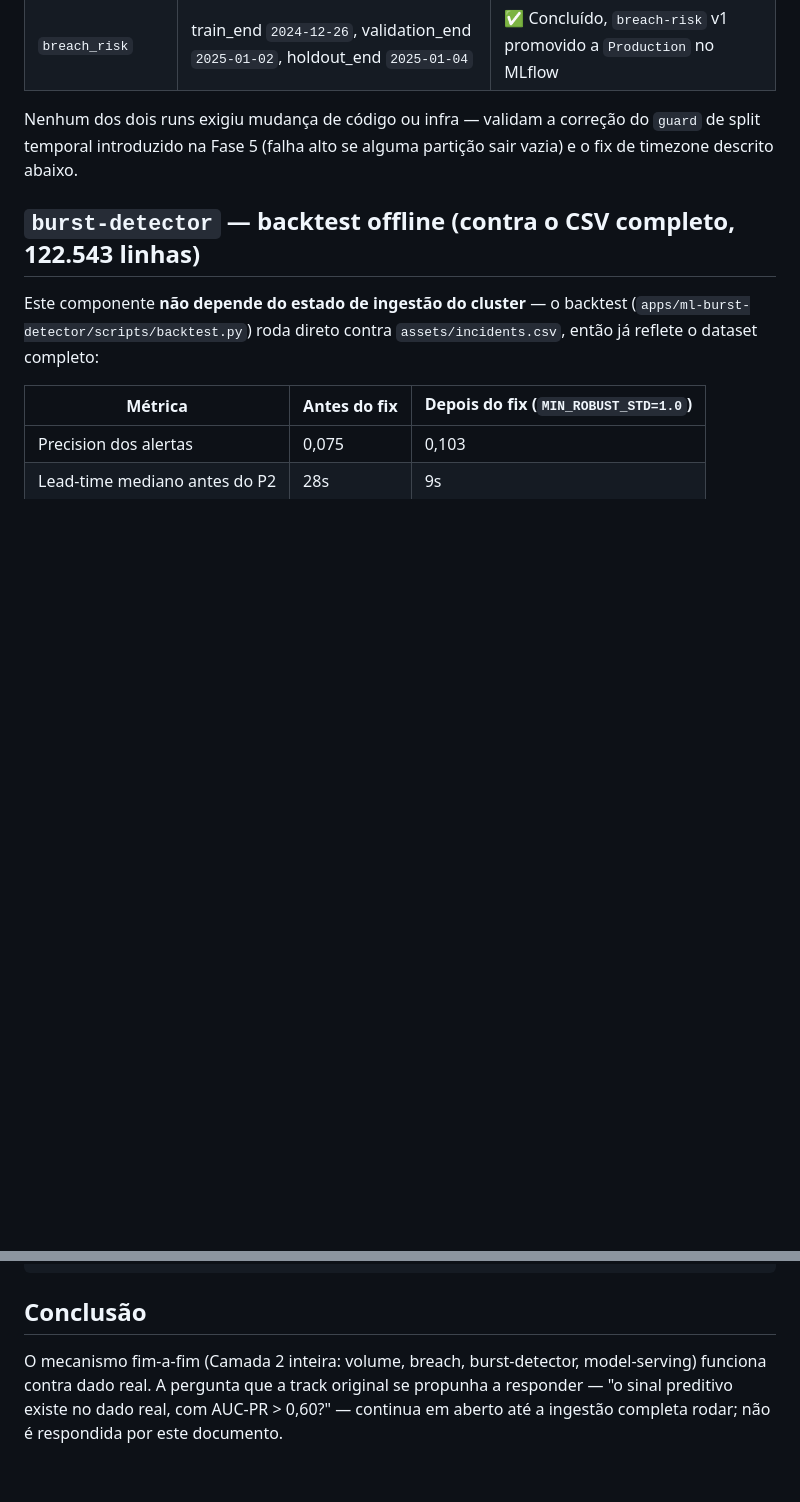
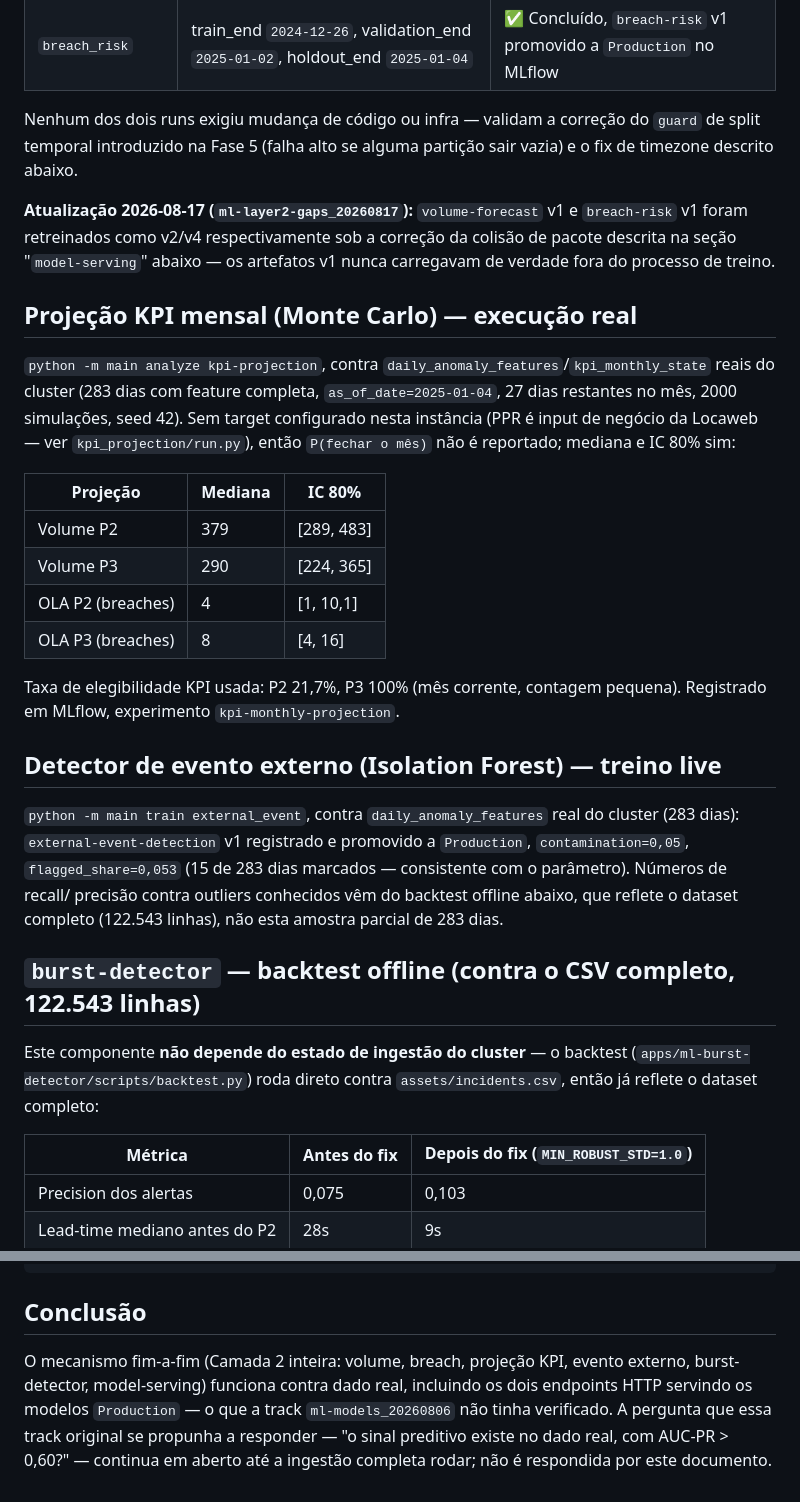
Before and after one commit to thiagon/ops-ahead, a Markdown page: docs/insights/ml_models_baseline.md, 2 parts joined by grey strips. Rendered like a GitHub page; blank space fills up the shorter version.

Commit message:
docs(ml): record real Monte Carlo and external-event live runs in baseline
python -m main analyze kpi-projection and train external_event both run
against the cluster's real ClickHouse marts (283 days of daily_anomaly_
features) — 4 PPR projections with median/CI80, and external-event-
detection v1 registered/promoted. Completes the Phase 2-6 results task
7.1 was set up to add.

```diff
--- a/docs/insights/ml_models_baseline.md
+++ b/docs/insights/ml_models_baseline.md
@@ -25,6 +25,35 @@ instância. Decisão explícita do usuário: essa ingestão completa não bloque
 Nenhum dos dois runs exigiu mudança de código ou infra — validam a correção do `guard` de split
 temporal introduzido na Fase 5 (falha alto se alguma partição sair vazia) e o fix de timezone descrito
 abaixo.
+
+**Atualização 2026-08-17 (`ml-layer2-gaps_20260817`):** `volume-forecast` v1 e `breach-risk` v1 foram
+retreinados como v2/v4 respectivamente sob a correção da colisão de pacote descrita na seção
+"`model-serving`" abaixo — os artefatos v1 nunca carregavam de verdade fora do processo de treino.
+
+## Projeção KPI mensal (Monte Carlo) — execução real
+
+`python -m main analyze kpi-projection`, contra `daily_anomaly_features`/`kpi_monthly_state` reais do
+cluster (283 dias com feature completa, `as_of_date=2025-01-04`, 27 dias restantes no mês, 2000
+simulações, seed 42). Sem target configurado nesta instância (PPR é input de negócio da Locaweb — ver
+`kpi_projection/run.py`), então `P(fechar o mês)` não é reportado; mediana e IC 80% sim:
+
+| Projeção | Mediana | IC 80% |
+|----------|---------|--------|
+| Volume P2 | 379 | [289, 483] |
+| Volume P3 | 290 | [224, 365] |
+| OLA P2 (breaches) | 4 | [1, 10,1] |
+| OLA P3 (breaches) | 8 | [4, 16] |
+
+Taxa de elegibilidade KPI usada: P2 21,7%, P3 100% (mês corrente, contagem pequena). Registrado em
+MLflow, experimento `kpi-monthly-projection`.
+
+## Detector de evento externo (Isolation Forest) — treino live
+
+`python -m main train external_event`, contra `daily_anomaly_features` real do cluster (283 dias):
+`external-event-detection` v1 registrado e promovido a `Production`, `contamination=0,05`,
+`flagged_share=0,053` (15 de 283 dias marcados — consistente com o parâmetro). Números de recall/
+precisão contra outliers conhecidos vêm do backtest offline abaixo, que reflete o dataset completo
+(122.543 linhas), não esta amostra parcial de 283 dias.
 
 ## `burst-detector` — backtest offline (contra o CSV completo, 122.543 linhas)
 
@@ -111,7 +140,8 @@ POST /predict/volume  → 200, D+1 e D+7 para "total" e "p2", com yhat_lower/yha
 
 ## Conclusão
 
-O mecanismo fim-a-fim (Camada 2 inteira: volume, breach, burst-detector, model-serving) funciona contra
-dado real. A pergunta que a track original se propunha a responder — "o sinal preditivo existe no dado
-real, com AUC-PR > 0,60?" — continua em aberto até a ingestão completa rodar; não é respondida por este
-documento.
+O mecanismo fim-a-fim (Camada 2 inteira: volume, breach, projeção KPI, evento externo, burst-detector,
+model-serving) funciona contra dado real, incluindo os dois endpoints HTTP servindo os modelos
+`Production` — o que a track `ml-models_20260806` não tinha verificado. A pergunta que essa track
+original se propunha a responder — "o sinal preditivo existe no dado real, com AUC-PR > 0,60?" —
+continua em aberto até a ingestão completa rodar; não é respondida por este documento.
```
